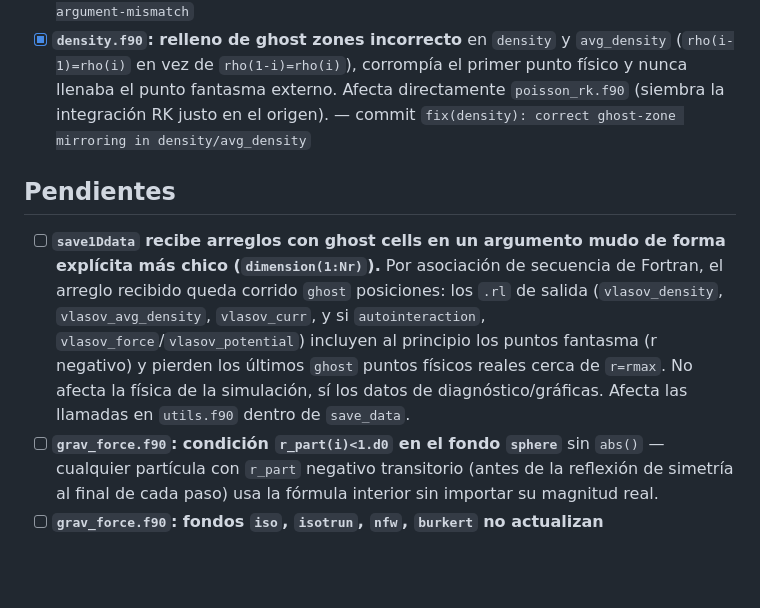
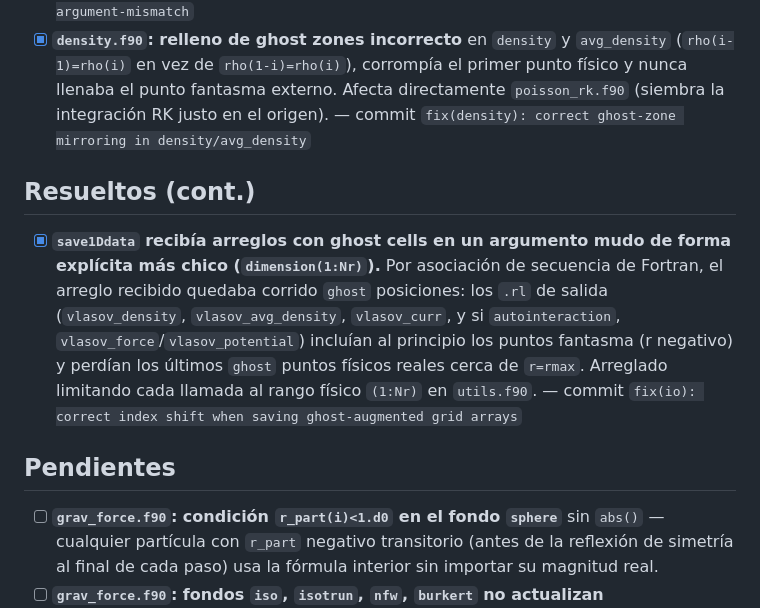
Before and after one commit to erjive/VlasovPoisson_PIC_sp, a Markdown page: BUGS_TODO.md, the part around the change. Drawn GitHub-style; blank space fills up the shorter version.

Commit message:
docs: mark save1Ddata index-shift bug as resolved in BUGS_TODO.md
Co-Authored-By: Claude Sonnet 5 <noreply@anthropic.com>

```diff
--- a/BUGS_TODO.md
+++ b/BUGS_TODO.md
@@ -33,18 +33,21 @@ avanza.
   RK justo en el origen). — commit `fix(density): correct ghost-zone
   mirroring in density/avg_density`
 
+## Resueltos (cont.)
+
+- [x] **`save1Ddata` recibía arreglos con ghost cells en un argumento
+  mudo de forma explícita más chico (`dimension(1:Nr)`).** Por
+  asociación de secuencia de Fortran, el arreglo recibido quedaba
+  corrido `ghost` posiciones: los `.rl` de salida (`vlasov_density`,
+  `vlasov_avg_density`, `vlasov_curr`, y si `autointeraction`,
+  `vlasov_force`/`vlasov_potential`) incluían al principio los puntos
+  fantasma (r negativo) y perdían los últimos `ghost` puntos físicos
+  reales cerca de `r=rmax`. Arreglado limitando cada llamada al rango
+  físico `(1:Nr)` en `utils.f90`. — commit `fix(io): correct index
+  shift when saving ghost-augmented grid arrays`
+
 ## Pendientes
 
-- [ ] **`save1Ddata` recibe arreglos con ghost cells en un argumento
-  mudo de forma explícita más chico (`dimension(1:Nr)`).** Por
-  asociación de secuencia de Fortran, el arreglo recibido queda corrido
-  `ghost` posiciones: los `.rl` de salida (`vlasov_density`,
-  `vlasov_avg_density`, `vlasov_curr`, y si `autointeraction`,
-  `vlasov_force`/`vlasov_potential`) incluyen al principio los puntos
-  fantasma (r negativo) y pierden los últimos `ghost` puntos físicos
-  reales cerca de `r=rmax`. No afecta la física de la simulación, sí
-  los datos de diagnóstico/gráficas. Afecta las llamadas en
-  `utils.f90` dentro de `save_data`.
 - [ ] **`grav_force.f90`: condición `r_part(i)<1.d0` en el fondo
   `sphere`** sin `abs()` — cualquier partícula con `r_part` negativo
   transitorio (antes de la reflexión de simetría al final de cada
```
